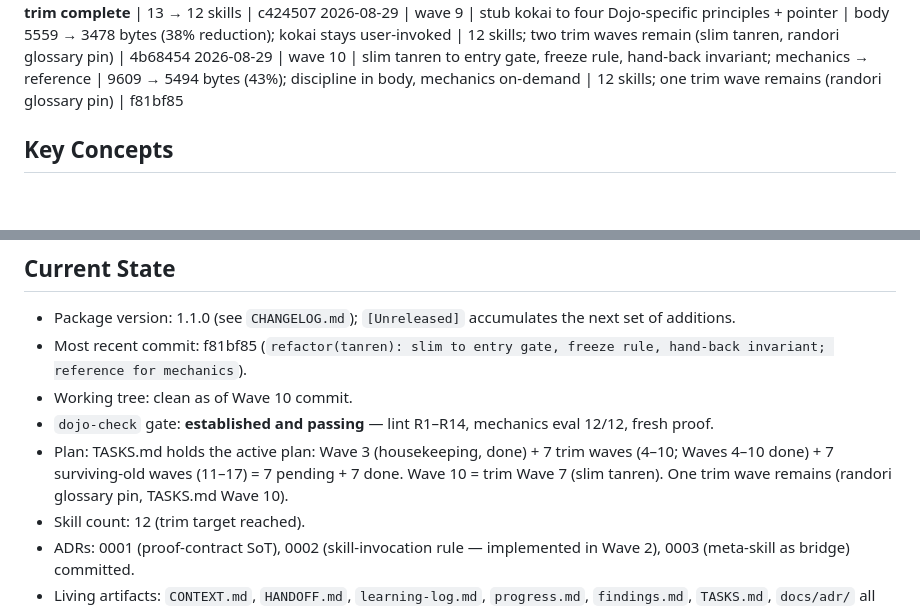
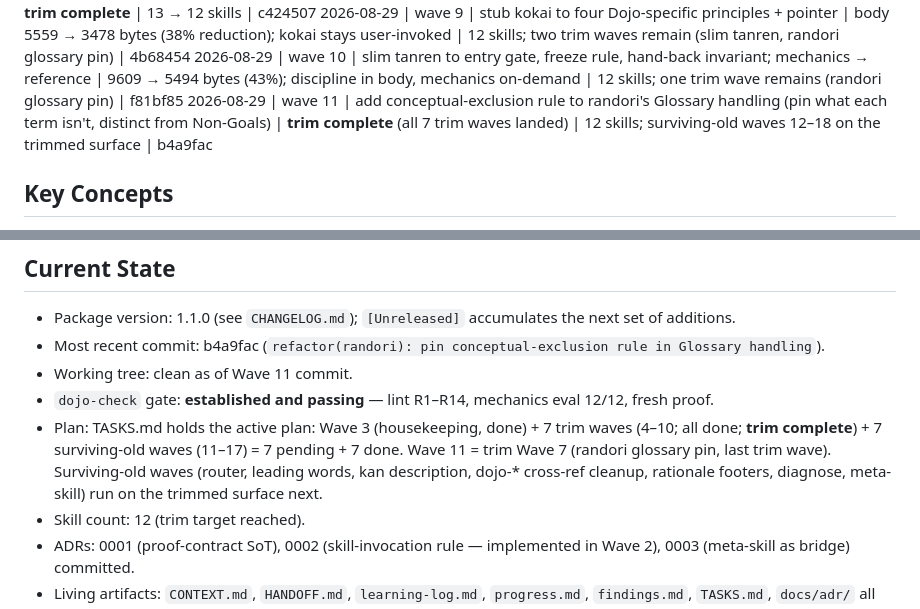
Before and after one commit to liordino/dojo-skills, a Markdown page: HANDOFF.md, 2 parts joined by grey strips. Drawn GitHub-style; blank space fills up the shorter version.

Commit message:
docs: Wave 11 durable artifacts (HANDOFF/progress updates) — trim complete
Post-commit durable-artifact updates for b4a9fac (Wave 11):

- HANDOFF.md Current State + Wave History updated: trim complete;
  surviving-old waves 12-18 next.
- progress.md appended with Wave 11 entry.

```diff
--- a/HANDOFF.md
+++ b/HANDOFF.md
@@ -76,6 +76,7 @@ Most recent first.
 2026-08-29 | wave 8 | merge the bugfix entry into hajime as a "feature or bugfix?" fork; directory deleted | ~12 cross-references rewritten; regression-test-first discipline preserved; **trim complete** | 13 → 12 skills | c424507
 2026-08-29 | wave 9 | stub kokai to four Dojo-specific principles + pointer | body 5559 → 3478 bytes (38% reduction); kokai stays user-invoked | 12 skills; two trim waves remain (slim tanren, randori glossary pin) | 4b68454
 2026-08-29 | wave 10 | slim tanren to entry gate, freeze rule, hand-back invariant; mechanics → reference | 9609 → 5494 bytes (43%); discipline in body, mechanics on-demand | 12 skills; one trim wave remains (randori glossary pin) | f81bf85
+2026-08-29 | wave 11 | add conceptual-exclusion rule to randori's Glossary handling (pin what each term isn't, distinct from Non-Goals) | **trim complete** (all 7 trim waves landed) | 12 skills; surviving-old waves 12–18 on the trimmed surface | b4a9fac
 
 ## Key Concepts
 
@@ -136,10 +137,10 @@ Most recent first.
 
 - Package version: 1.1.0 (see `CHANGELOG.md`); `[Unreleased]` accumulates the
   next set of additions.
-- Most recent commit: f81bf85 (`refactor(tanren): slim to entry gate, freeze rule, hand-back invariant; reference for mechanics`).
-- Working tree: clean as of Wave 10 commit.
+- Most recent commit: b4a9fac (`refactor(randori): pin conceptual-exclusion rule in Glossary handling`).
+- Working tree: clean as of Wave 11 commit.
 - `dojo-check` gate: **established and passing** — lint R1–R14, mechanics eval 12/12, fresh proof.
-- Plan: TASKS.md holds the active plan: Wave 3 (housekeeping, done) + 7 trim waves (4–10; Waves 4–10 done) + 7 surviving-old waves (11–17) = 7 pending + 7 done. Wave 10 = trim Wave 7 (slim tanren). One trim wave remains (randori glossary pin, TASKS.md Wave 10).
+- Plan: TASKS.md holds the active plan: Wave 3 (housekeeping, done) + 7 trim waves (4–10; all done; **trim complete**) + 7 surviving-old waves (11–17) = 7 pending + 7 done. Wave 11 = trim Wave 7 (randori glossary pin, last trim wave). Surviving-old waves (router, leading words, kan description, dojo-* cross-ref cleanup, rationale footers, diagnose, meta-skill) run on the trimmed surface next.
 - Skill count: 12 (trim target reached).
 - ADRs: 0001 (proof-contract SoT), 0002 (skill-invocation rule — implemented in Wave 2), 0003 (meta-skill as bridge) committed.
 - Living artifacts: `CONTEXT.md`, `HANDOFF.md`, `learning-log.md`, `progress.md`, `findings.md`, `TASKS.md`, `docs/adr/` all current.
```
Also changed, not shown: progress.md (+2 -0 lines).
